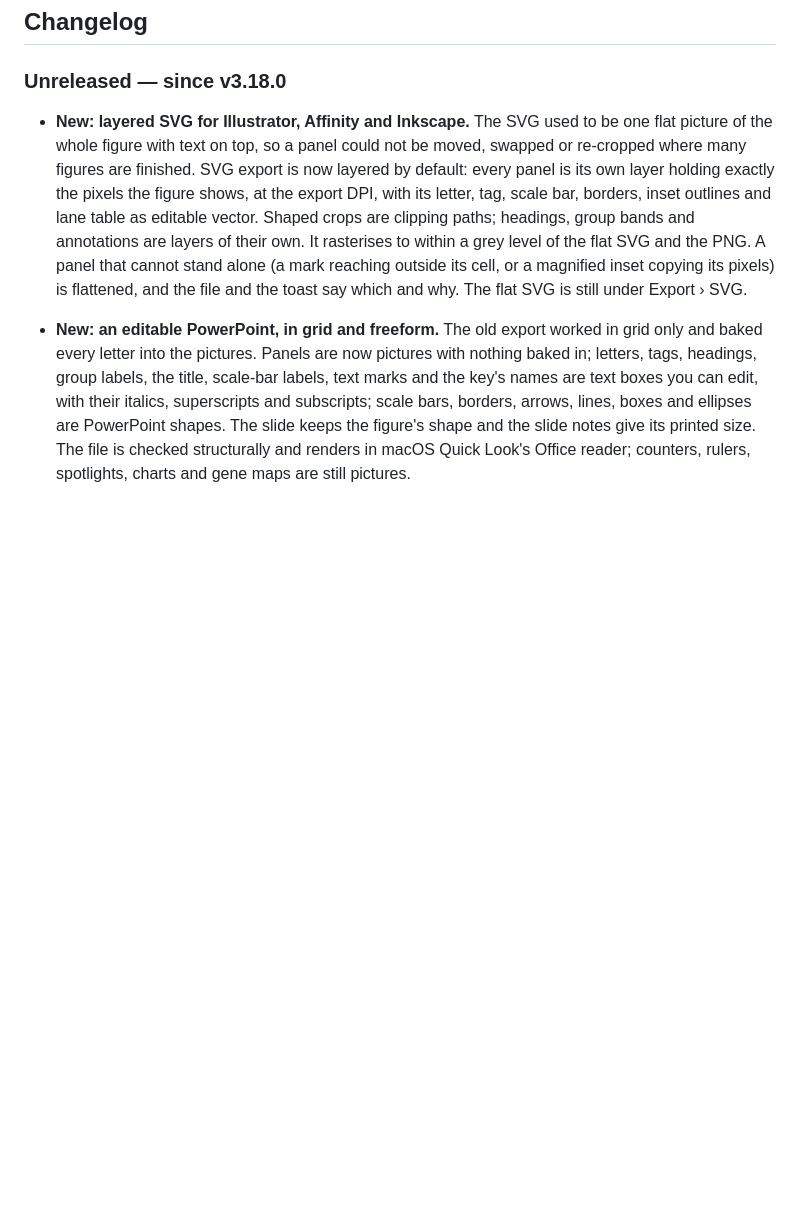
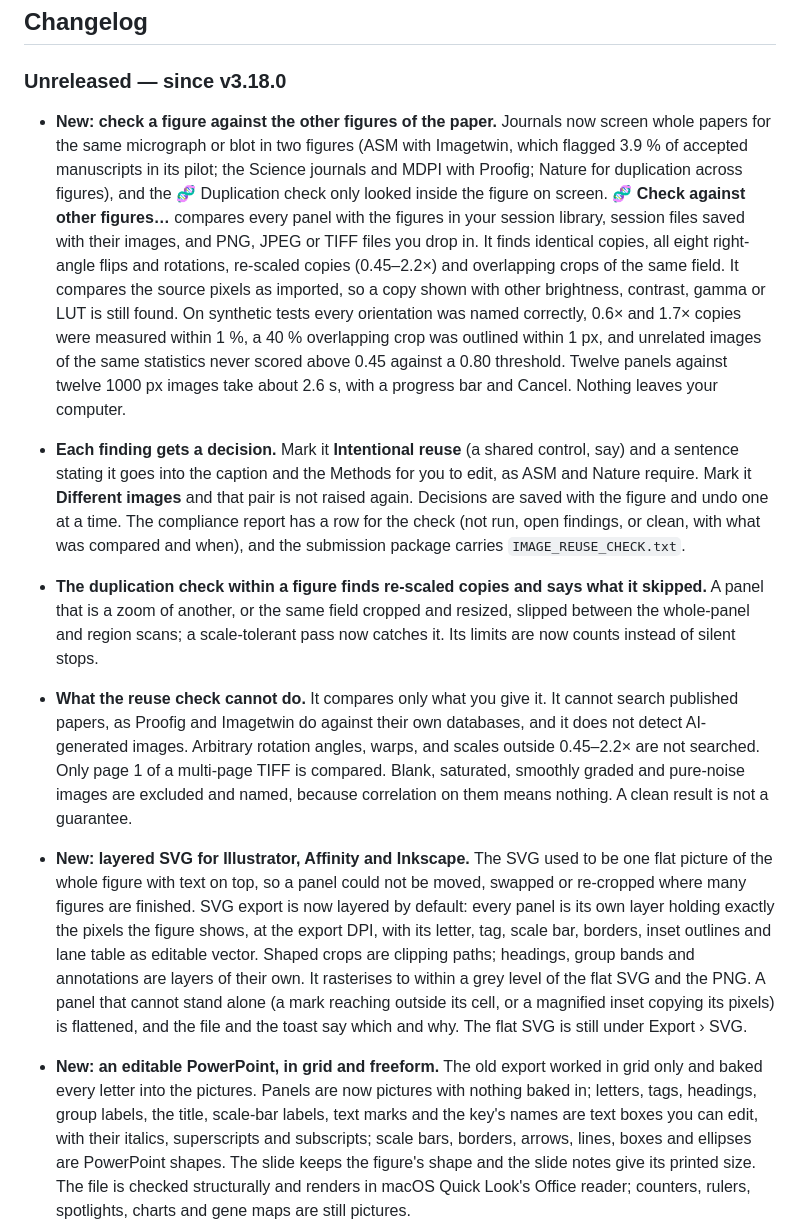
Before and after one commit to mbaffour/FigureLab, a Markdown page: README.md, the part around the change. Drawn GitHub-style; blank space fills up the shorter version.

Commit message:
Changelog for the cross-figure reuse check
Co-Authored-By: Claude <noreply@anthropic.com>

```diff
--- a/README.md
+++ b/README.md
@@ -283,6 +283,11 @@ display pixels = (µm length ÷ µm/px) × (display width ÷ original width)
 ## Changelog
 
 ### Unreleased — since v3.18.0
+
+- **New: check a figure against the other figures of the paper.** Journals now screen whole papers for the same micrograph or blot in two figures (ASM with Imagetwin, which flagged 3.9 % of accepted manuscripts in its pilot; the Science journals and MDPI with Proofig; Nature for duplication across figures), and the 🧬 Duplication check only looked inside the figure on screen. **🧬 Check against other figures…** compares every panel with the figures in your session library, session files saved with their images, and PNG, JPEG or TIFF files you drop in. It finds identical copies, all eight right-angle flips and rotations, re-scaled copies (0.45–2.2×) and overlapping crops of the same field. It compares the source pixels as imported, so a copy shown with other brightness, contrast, gamma or LUT is still found. On synthetic tests every orientation was named correctly, 0.6× and 1.7× copies were measured within 1 %, a 40 % overlapping crop was outlined within 1 px, and unrelated images of the same statistics never scored above 0.45 against a 0.80 threshold. Twelve panels against twelve 1000 px images take about 2.6 s, with a progress bar and Cancel. Nothing leaves your computer.
+- **Each finding gets a decision.** Mark it **Intentional reuse** (a shared control, say) and a sentence stating it goes into the caption and the Methods for you to edit, as ASM and Nature require. Mark it **Different images** and that pair is not raised again. Decisions are saved with the figure and undo one at a time. The compliance report has a row for the check (not run, open findings, or clean, with what was compared and when), and the submission package carries `IMAGE_REUSE_CHECK.txt`.
+- **The duplication check within a figure finds re-scaled copies and says what it skipped.** A panel that is a zoom of another, or the same field cropped and resized, slipped between the whole-panel and region scans; a scale-tolerant pass now catches it. Its limits are now counts instead of silent stops.
+- **What the reuse check cannot do.** It compares only what you give it. It cannot search published papers, as Proofig and Imagetwin do against their own databases, and it does not detect AI-generated images. Arbitrary rotation angles, warps, and scales outside 0.45–2.2× are not searched. Only page 1 of a multi-page TIFF is compared. Blank, saturated, smoothly graded and pure-noise images are excluded and named, because correlation on them means nothing. A clean result is not a guarantee.
 
 - **New: layered SVG for Illustrator, Affinity and Inkscape.** The SVG used to be one flat picture of the whole figure with text on top, so a panel could not be moved, swapped or re-cropped where many figures are finished. SVG export is now layered by default: every panel is its own layer holding exactly the pixels the figure shows, at the export DPI, with its letter, tag, scale bar, borders, inset outlines and lane table as editable vector. Shaped crops are clipping paths; headings, group bands and annotations are layers of their own. It rasterises to within a grey level of the flat SVG and the PNG. A panel that cannot stand alone (a mark reaching outside its cell, or a magnified inset copying its pixels) is flattened, and the file and the toast say which and why. The flat SVG is still under Export › SVG.
 - **New: an editable PowerPoint, in grid and freeform.** The old export worked in grid only and baked every letter into the pictures. Panels are now pictures with nothing baked in; letters, tags, headings, group labels, the title, scale-bar labels, text marks and the key's names are text boxes you can edit, with their italics, superscripts and subscripts; scale bars, borders, arrows, lines, boxes and ellipses are PowerPoint shapes. The slide keeps the figure's shape and the slide notes give its printed size. The file is checked structurally and renders in macOS Quick Look's Office reader; counters, rulers, spotlights, charts and gene maps are still pictures.
```
